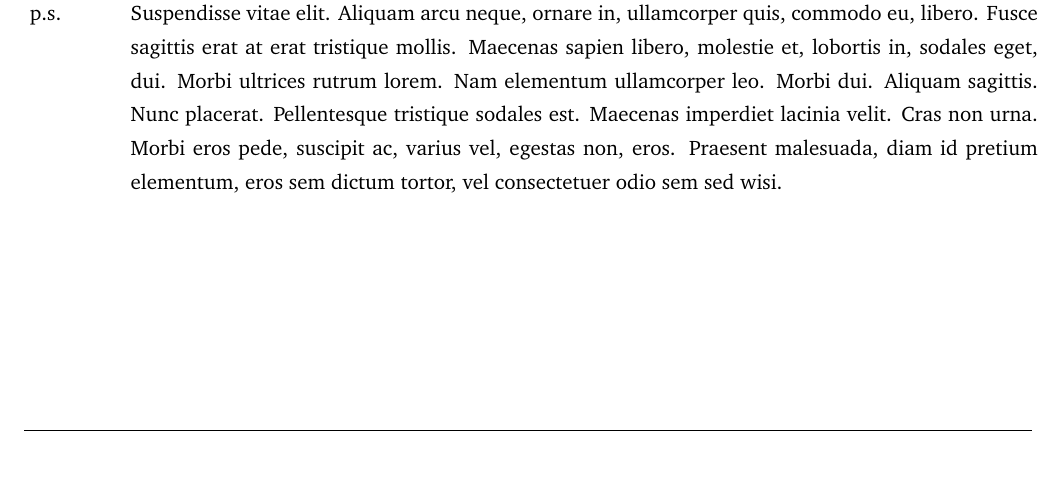
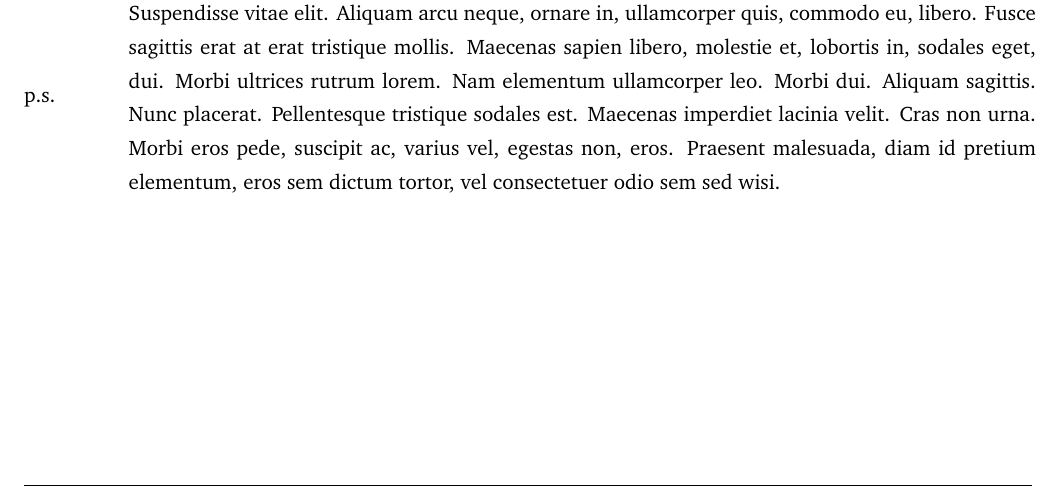
Before and after one commit to dcpetty/latex, a LaTeX document (templates/template-dcp-letter.tex): part of page 2 of 2, cut so that both start at the same text, the shorter picture padded with empty space. Compiled offline with pdfLaTeX.

Commit message:
Changed letter closing to include signatures and minipage p.s.

```diff
--- a/templates/template-dcp-letter.tex
+++ b/templates/template-dcp-letter.tex
@@ -58,4 +58,10 @@ Dear Bob:
 \end{multicols}
 
 %%%%%%%%%%%%%%%%%%%%%%%%%%%%%%%%%%% closing
+%Sincerely,
+
+%\begin{tabular}{cl}
+% \parbox[c]{9cm}{\includegraphics*[height = 2cm]{../images/sig-dcp-%david-200x150.png}\\David C. Petty} & \parbox[c]{9cm}%{\includegraphics*[height = 2cm]{../images/sig-lhp-lucy-200x150.png}\\Lucy H. Patton}
+%\end{tabular}
+
 Love,
@@ -66,9 +70,9 @@ Love,
 
 \vspace{3ex}
 
-\hbox{
-\vtop{\hsize=0.1\linewidth p.s.}%
-\vtop{\hsize=0.9\linewidth \lipsum[10]}%
-}
+\begin{minipage}[c]{0.1\linewidth}p.s.\end{minipage}
+\begin{minipage}[c]{0.9\linewidth}
+\lipsum[10]%
+\end{minipage}
 
 \end{document}
```
Also changed, not shown: templates/template-dcp-letter.pdf, templates/template-dcp-letter.tex (2 more changed lines).
